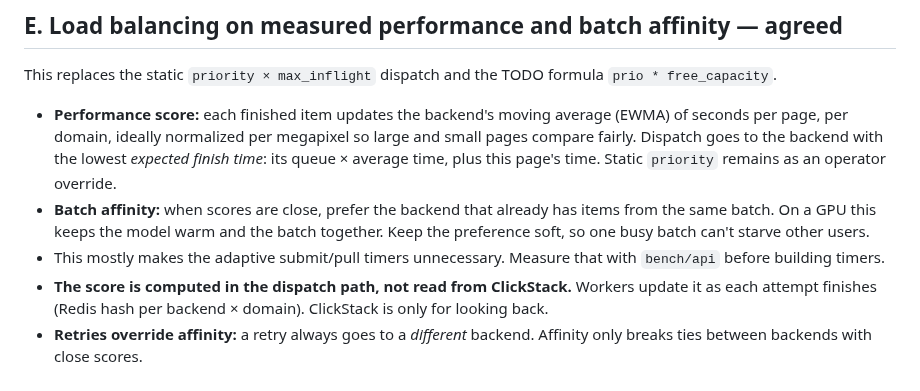
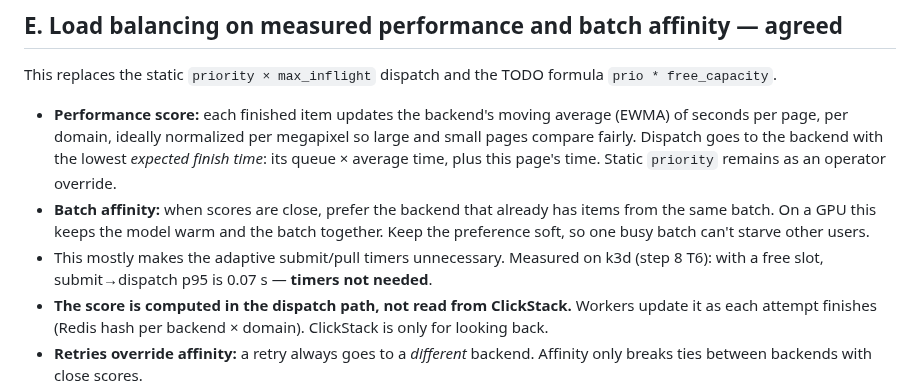
Before and after one commit to moravianlibrary/tuzka-as-a-service, a Markdown page: docs/roadmap.md, the part around the change. Drawn GitHub-style.

Commit message:
docs(roadmap): adaptive timers not needed (dispatch p95 0.07 s, step 8 T6)

```diff
--- a/docs/roadmap.md
+++ b/docs/roadmap.md
@@ -191,8 +191,9 @@ This replaces the static `priority × max_inflight` dispatch and the TODO formul
 - **Batch affinity:** when scores are close, prefer the backend that already has
   items from the same batch. On a GPU this keeps the model warm and the batch
   together. Keep the preference soft, so one busy batch can't starve other users.
-- This mostly makes the adaptive submit/pull timers unnecessary. Measure that
-  with `bench/api` before building timers.
+- This mostly makes the adaptive submit/pull timers unnecessary. Measured on k3d
+  (step 8 T6): with a free slot, submit→dispatch p95 is 0.07 s — **timers not
+  needed**.
 - **The score is computed in the dispatch path, not read from ClickStack.**
   Workers update it as each attempt finishes (Redis hash per backend × domain).
   ClickStack is only for looking back.
```
